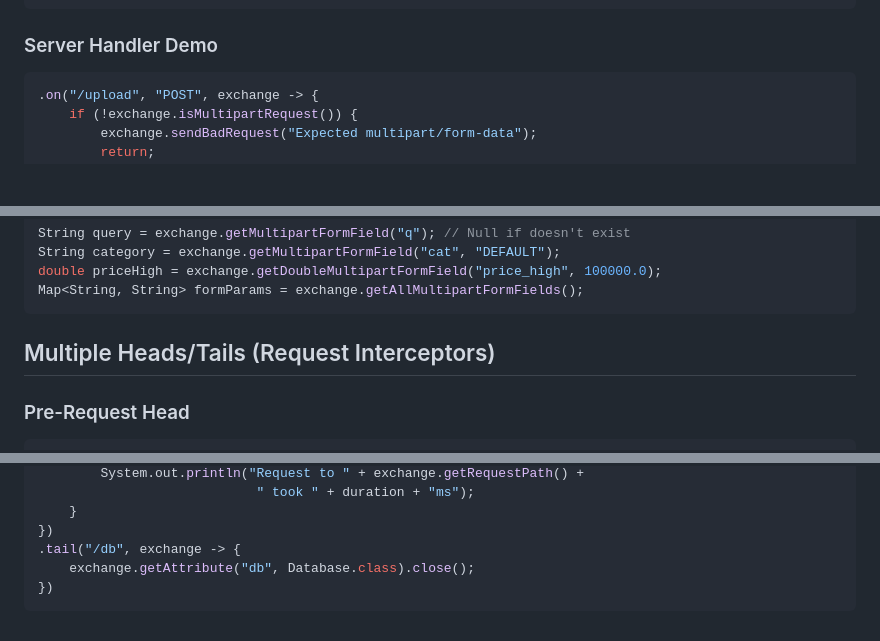
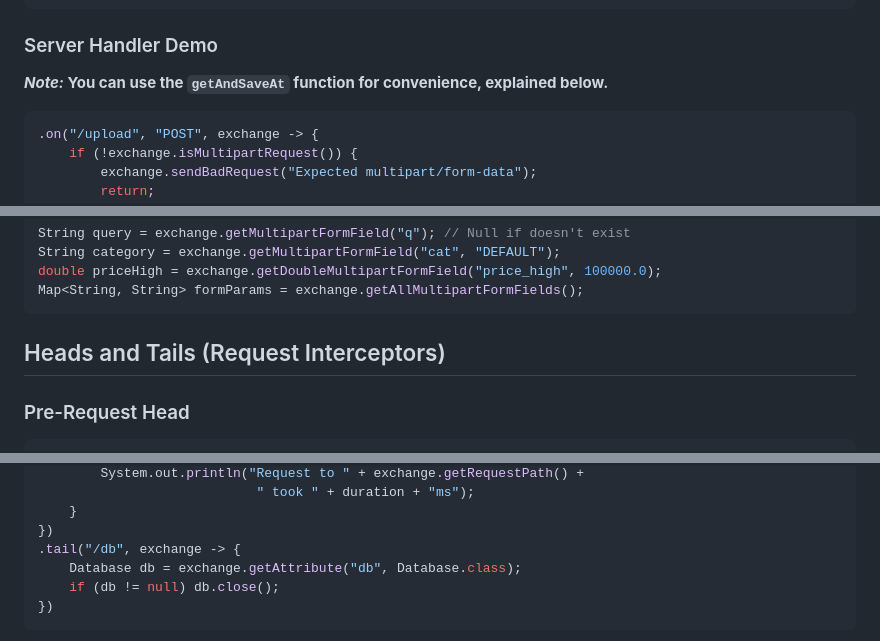
Before and after one commit to IY-Home/java-webserver, a Markdown page: README.md, 3 parts joined by grey strips. Drawn GitHub-style; blank space fills up the shorter version.

````diff
--- a/README.md
+++ b/README.md
@@ -376,6 +376,8 @@ myServer.on("/change", exchange -> {
 
 ### Server Handler Demo
 
+***Note:* You can use the `getAndSaveAt` function for convenience, explained below.**
+
 ```java
 .on("/upload", "POST", exchange -> {
     if (!exchange.isMultipartRequest()) {
@@ -546,7 +548,7 @@ Map<String, String> formParams = exchange.getAllMultipartFormFields();
 ```
 
 
-## Multiple Heads/Tails (Request Interceptors)
+## Heads and Tails (Request Interceptors)
 
 ### Pre-Request Head
 
@@ -585,7 +587,8 @@ Map<String, String> formParams = exchange.getAllMultipartFormFields();
     }
 })
 .tail("/db", exchange -> {
-    exchange.getAttribute("db", Database.class).close();
+    Database db = exchange.getAttribute("db", Database.class);
+    if (db != null) db.close();
 })
 ```
 
````
